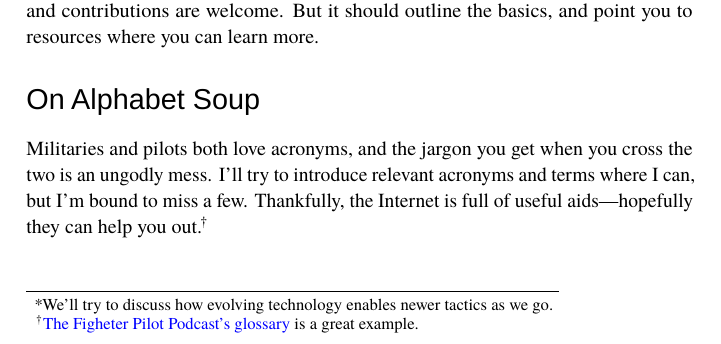
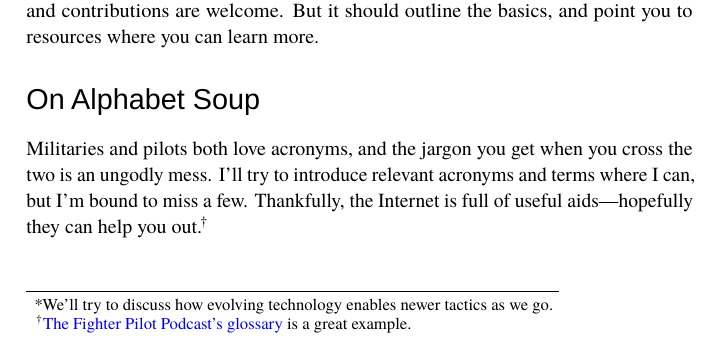
Before and after one commit to mrkline/SIGMAC, a LaTeX thesis (sigmac.tex, which reads what.tex): part of page 6 of 22, cut so that both start at the same text. Compiled offline with LuaLaTeX; a missing font is replaced by an installed copy or a similar font.

Commit message:
Fixed another typo.

```diff
--- a/what.tex
+++ b/what.tex
@@ -41,5 +41,5 @@ I'll try to introduce relevant acronyms and terms where I can,
 but I'm bound to miss a few.
 Thankfully, the Internet is full of useful aids---hopefully they can help you
 out.\punckern\footnote{%
-\href{https://www.fighterpilotpodcast.com/glossary/}{The Figheter Pilot Podcast's glossary}
+\href{https://www.fighterpilotpodcast.com/glossary/}{The Fighter Pilot Podcast's glossary}
 is a great example.}
```
